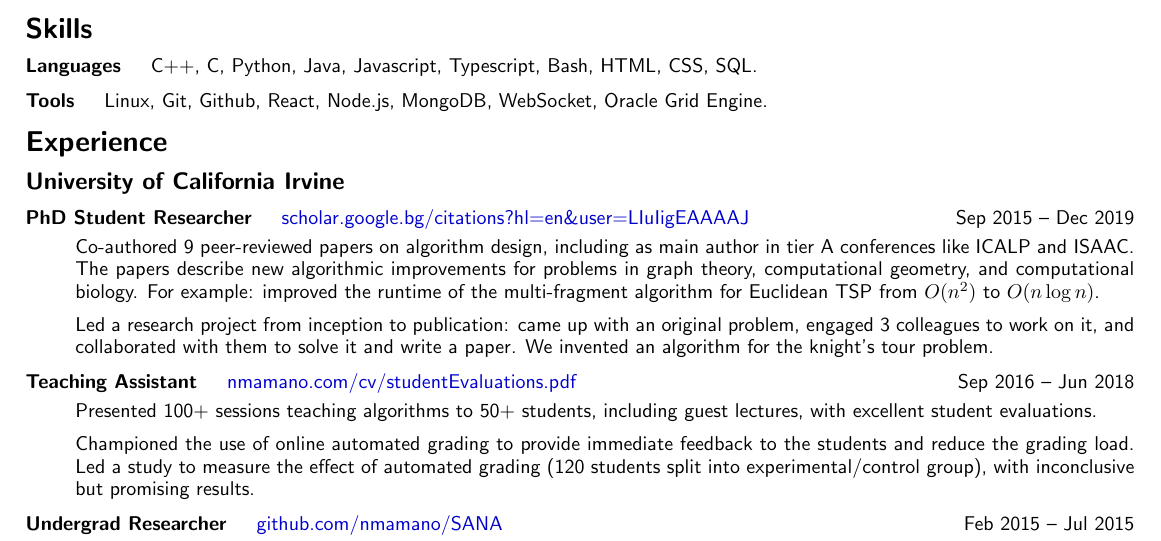
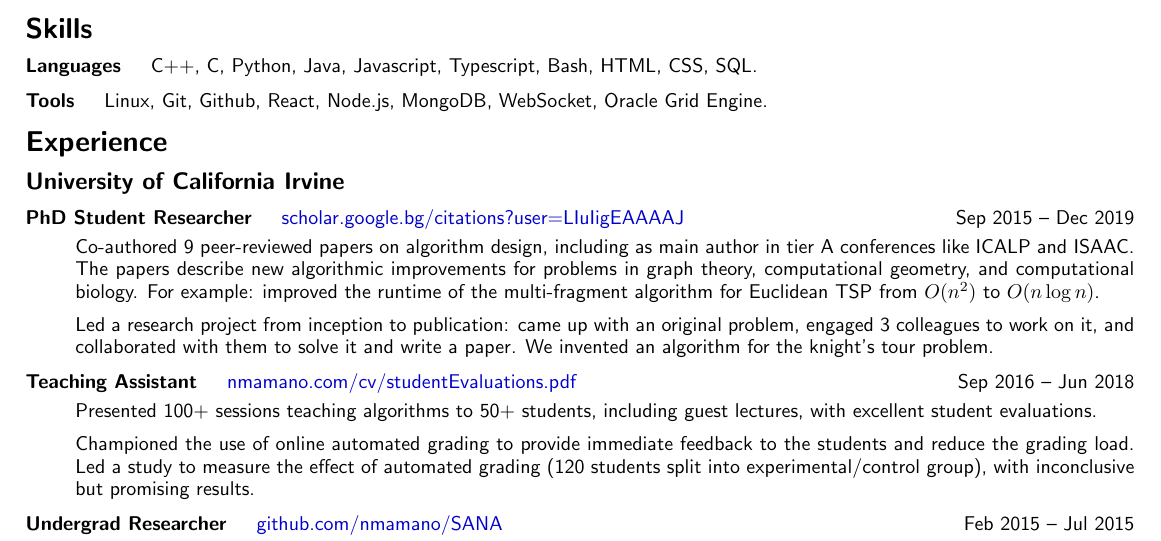
Before and after one commit to nmamano/nmamano-personal-site, a LaTeX CV (cv/Resume_NilMamano.tex): part of the page, cut so that both start at the same text. Compiled offline with pdfLaTeX.

Commit message:
fix resume link

```diff
--- a/cv/Resume_NilMamano.tex
+++ b/cv/Resume_NilMamano.tex
@@ -86,7 +86,7 @@
 \subsection*{University of California Irvine}
 \vspace{-3px}
 \begin{description}
-\item[PhD Student Researcher]\quad \href{https://scholar.google.bg/citations?hl=en&user=LIuIigEAAAAJ}{scholar.google.bg/citations?hl=en\&user=LIuIigEAAAAJ}\hfill Sep 2015 -- Dec 2019
+\item[PhD Student Researcher]\quad \href{https://scholar.google.bg/citations?hl=en&user=LIuIigEAAAAJ}{scholar.google.bg/citations?user=LIuIigEAAAAJ}\hfill Sep 2015 -- Dec 2019
 
 Co-authored 9 peer-reviewed papers on algorithm design, including as main author in tier A conferences like ICALP and ISAAC. The papers describe new algorithmic improvements for problems in graph theory, computational geometry, and computational biology. For example: improved the runtime of the multi-fragment algorithm for Euclidean TSP from $O(n^2)$ to $O(n\log n)$.
 
```
Also changed, not shown: cv/Resume_NilMamano.pdf.
